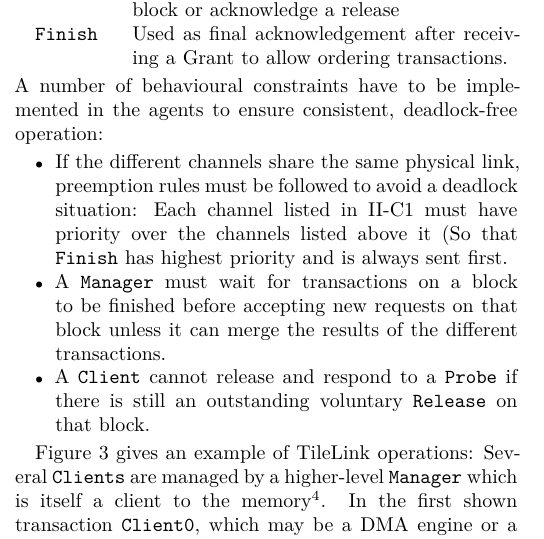
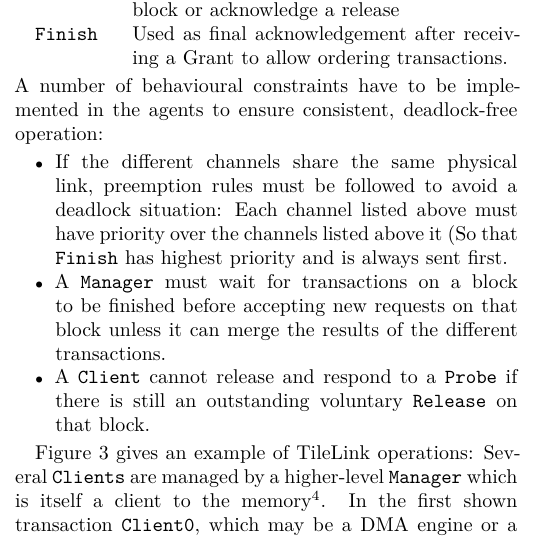
Before and after one commit to mox-mox/Seminar_computer_engineering, a LaTeX paper (paper/2017-Moritz_Noeltner-Augustin_RISCV_Paper.tex): part of one column of page 4 of 7, cut so that both start at the same text. Compiled offline with XeLaTeX.

Commit message:
Removed reference to description environment

```diff
--- a/paper/2017-Moritz_Noeltner-Augustin_RISCV_Paper.tex
+++ b/paper/2017-Moritz_Noeltner-Augustin_RISCV_Paper.tex
@@ -516,7 +516,8 @@
 %{{{ Itemize: TileLink constraints
 
 \begin{itemize}
-	\item If the different channels share the same physical link, preemption rules must be followed to avoid a deadlock situation: Each channel listed in \ref{tilelink-channels} must have priority over the channels listed above it (So that \texttt{Finish} has highest priority and is always sent first.
+	%\item If the different channels share the same physical link, preemption rules must be followed to avoid a deadlock situation: Each channel listed in \ref{tilelink-channels} must have priority over the channels listed above it (So that \texttt{Finish} has highest priority and is always sent first.
+	\item If the different channels share the same physical link, preemption rules must be followed to avoid a deadlock situation: Each channel listed above must have priority over the channels listed above it (So that \texttt{Finish} has highest priority and is always sent first.
 	\item A \texttt{Manager} must wait for transactions on a block to be finished before accepting new requests on that block unless it can merge the results of the different transactions.
 	\item A \texttt{Client} cannot release and respond to a \texttt{Probe} if there is still an outstanding voluntary \texttt{Release} on that block.
 \end{itemize}
```
